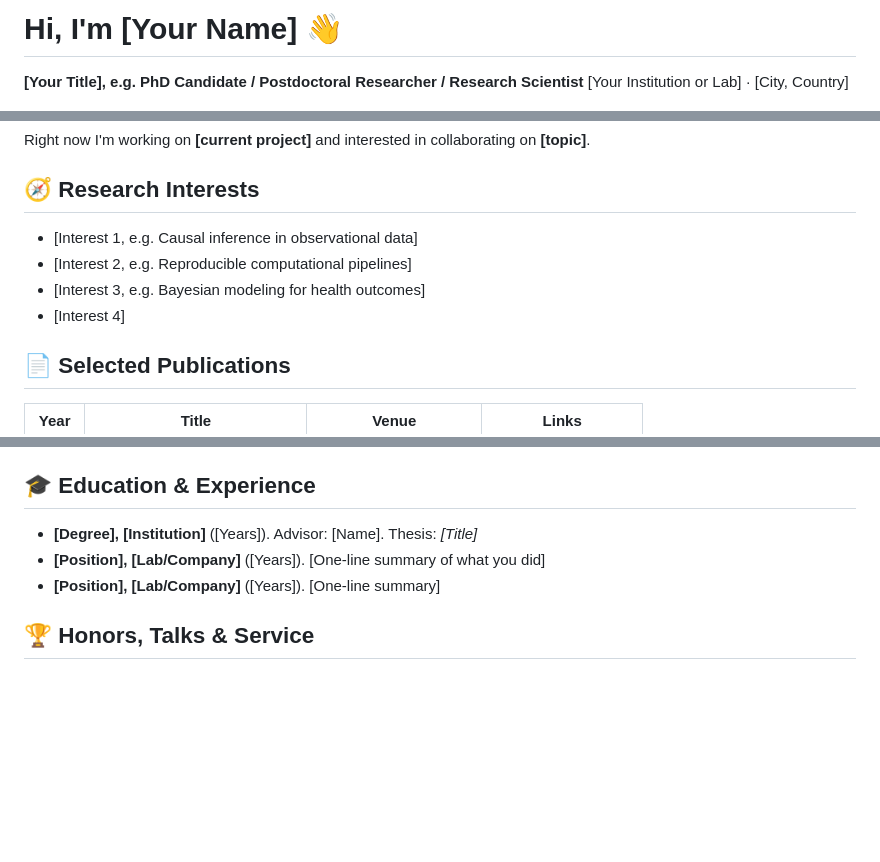
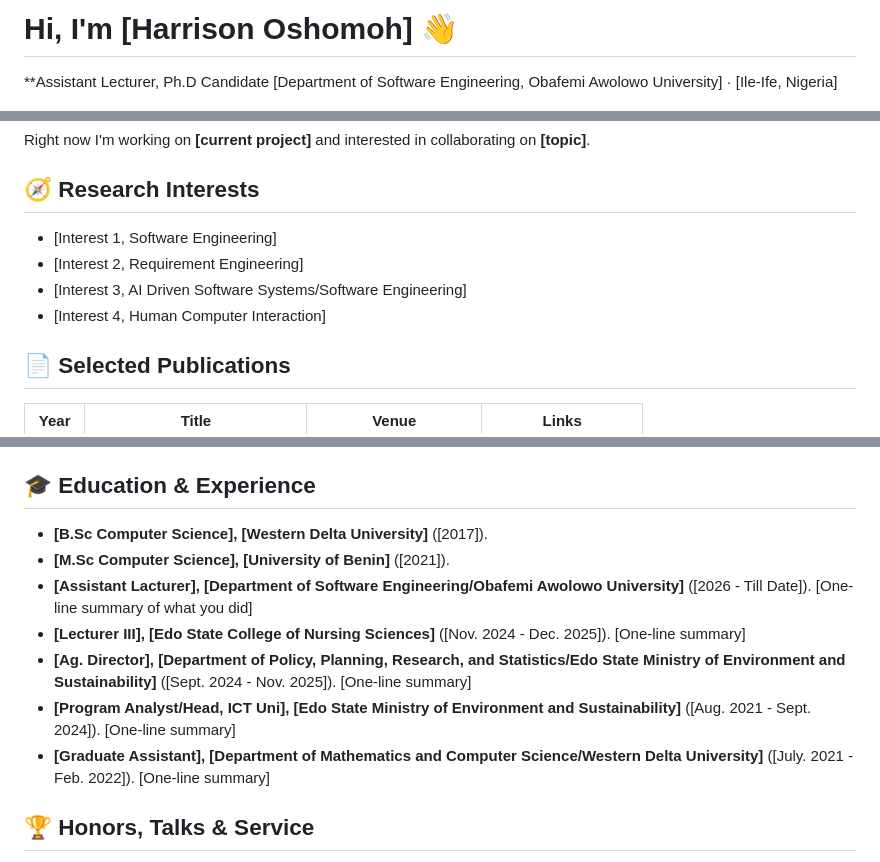
Before and after one commit to hmoshomoh/hmoshomoh.github.io, a Markdown page: README.md, 3 parts joined by grey strips. Drawn GitHub-style; blank space fills up the shorter version.

```diff
--- a/README.md
+++ b/README.md
@@ -1,6 +1,6 @@
-# Hi, I'm [Your Name] 👋
+# Hi, I'm [Harrison Oshomoh] 👋
 
-**[Your Title], e.g. PhD Candidate / Postdoctoral Researcher / Research Scientist**
-[Your Institution or Lab] · [City, Country]
+**Assistant Lecturer, Ph.D Candidate
+[Department of Software Engineering, Obafemi Awolowo University] · [Ile-Ife, Nigeria]
 
 [![Google Scholar](https://img.shields.io/badge/Google_Scholar-4285F4?style=flat&logo=googlescholar&logoColor=white)](https://scholar.google.com/citations?user=YOUR_ID)
@@ -19,10 +19,10 @@ Right now I'm working on **[current project]** and interested in collaborating o
 
 ## 🧭 Research Interests
 
-- [Interest 1, e.g. Causal inference in observational data]
-- [Interest 2, e.g. Reproducible computational pipelines]
-- [Interest 3, e.g. Bayesian modeling for health outcomes]
-- [Interest 4]
+- [Interest 1, Software Engineering]
+- [Interest 2, Requirement Engineering]
+- [Interest 3, AI Driven Software Systems/Software Engineering]
+- [Interest 4, Human Computer Interaction]
 
 ## 📄 Selected Publications
 
@@ -53,9 +53,14 @@ Full list on [Google Scholar](https://scholar.google.com/citations?user=YOUR_ID)
 
 ## 🎓 Education & Experience
 
-- **[Degree], [Institution]** ([Years]). Advisor: [Name]. Thesis: *[Title]*
-- **[Position], [Lab/Company]** ([Years]). [One-line summary of what you did]
-- **[Position], [Lab/Company]** ([Years]). [One-line summary]
+- **[B.Sc Computer Science], [Western Delta University]** ([2017]).
+- **[M.Sc Computer Science], [University of Benin]** ([2021]).
+- **[Assistant Lacturer], [Department of Software Engineering/Obafemi Awolowo University]** ([2026 - Till Date]). [One-line summary of what you did]
+- **[Lecturer III], [Edo State College of Nursing Sciences]** ([Nov. 2024 - Dec. 2025]). [One-line summary]
+- **[Ag. Director], [Department of Policy, Planning, Research, and Statistics/Edo State Ministry of Environment and Sustainability]** ([Sept. 2024 - Nov. 2025]). [One-line summary]
+- **[Program Analyst/Head, ICT Uni], [Edo State Ministry of Environment and Sustainability]** ([Aug. 2021 - Sept. 2024]). [One-line summary]
+- **[Graduate Assistant], [Department of Mathematics and Computer Science/Western Delta University]** ([July. 2021 - Feb. 2022]). [One-line summary]
+
 
 ## 🏆 Honors, Talks & Service
 
```
Also changed, not shown: other parts of README.md (+5 -5 lines).
